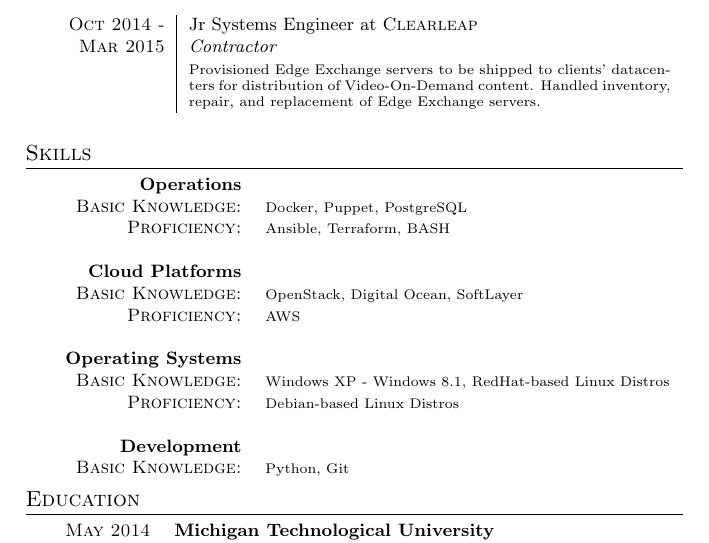
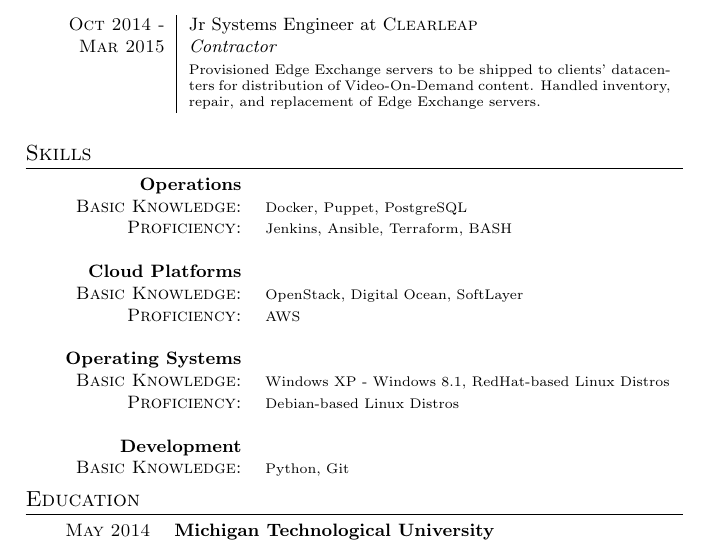
Before and after one commit to jsnider-mtu/resume, a LaTeX CV (resume.tex): part of the page, cut so that both start at the same text. Compiled offline with pdfLaTeX.

Commit message:
Added Jenkins to Skills

```diff
--- a/resume.tex
+++ b/resume.tex
@@ -35,7 +35,7 @@
 
 \section{Skills}
 \begin{tabular}{rl}
- \textbf{Operations}&\\\textsc{Basic Knowledge:}&\footnotesize{Docker, Puppet, PostgreSQL}\\\textsc{Proficiency:}&\footnotesize{Ansible, Terraform, BASH}\\\multicolumn{2}{c}{}\\
+ \textbf{Operations}&\\\textsc{Basic Knowledge:}&\footnotesize{Docker, Puppet, PostgreSQL}\\\textsc{Proficiency:}&\footnotesize{Jenkins, Ansible, Terraform, BASH}\\\multicolumn{2}{c}{}\\
  \textbf{Cloud Platforms}&\\\textsc{Basic Knowledge:}&\footnotesize{OpenStack, Digital Ocean, SoftLayer}\\\textsc{Proficiency:}&\footnotesize{AWS}\\\multicolumn{2}{c}{}\\
  \textbf{Operating Systems}&\\\textsc{Basic Knowledge:}&\footnotesize{Windows XP - Windows 8.1, RedHat-based Linux Distros}\\\textsc{Proficiency:}&\footnotesize{Debian-based Linux Distros}\\\multicolumn{2}{c}{}\\
  \textbf{Development}&\\\textsc{Basic Knowledge:}&\footnotesize{Python, Git}
```
Also changed, not shown: resume.pdf.
